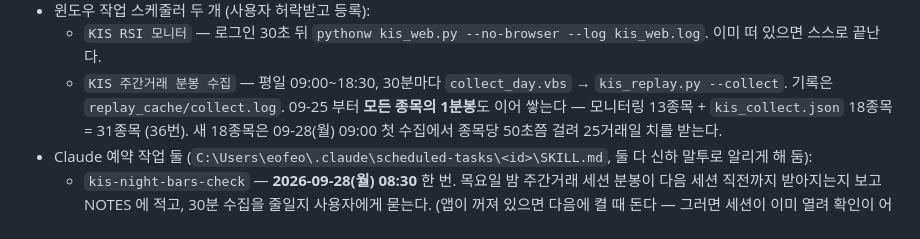
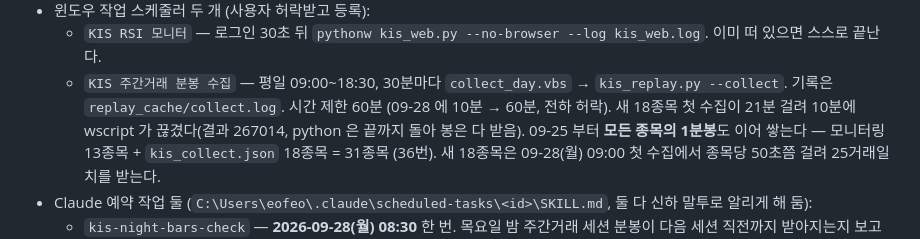
Before and after one commit to destory1984/koreainvestment_rsi_monitor, a Markdown page: NOTES.md, the part around the change. Rendered like a GitHub page.

Commit message:
NOTES: collection task time limit is now 60 minutes
Co-Authored-By: Claude Opus 5.5 <noreply@anthropic.com>

```diff
--- a/NOTES.md
+++ b/NOTES.md
@@ -20,6 +20,7 @@
 - 윈도우 작업 스케줄러 두 개 (사용자 허락받고 등록):
   - `KIS RSI 모니터` — 로그인 30초 뒤 `pythonw kis_web.py --no-browser --log kis_web.log`. 이미 떠 있으면 스스로 끝난다.
   - `KIS 주간거래 분봉 수집` — 평일 09:00\~18:30, 30분마다 `collect_day.vbs` → `kis_replay.py --collect`. 기록은 `replay_cache/collect.log`.
+    시간 제한 60분 (09-28 에 10분 → 60분, 전하 허락). 새 18종목 첫 수집이 21분 걸려 10분에 wscript 가 끊겼다(결과 267014, python 은 끝까지 돌아 봉은 다 받음).
     09-25 부터 **모든 종목의 1분봉**도 이어 쌓는다 — 모니터링 13종목 + `kis_collect.json` 18종목 = 31종목 (36번).
     새 18종목은 09-28(월) 09:00 첫 수집에서 종목당 50초쯤 걸려 25거래일 치를 받는다.
 - Claude 예약 작업 둘 (`C:\Users\eofeo\.claude\scheduled-tasks\<id>\SKILL.md`, 둘 다 신하 말투로 알리게 해 둠):
```
